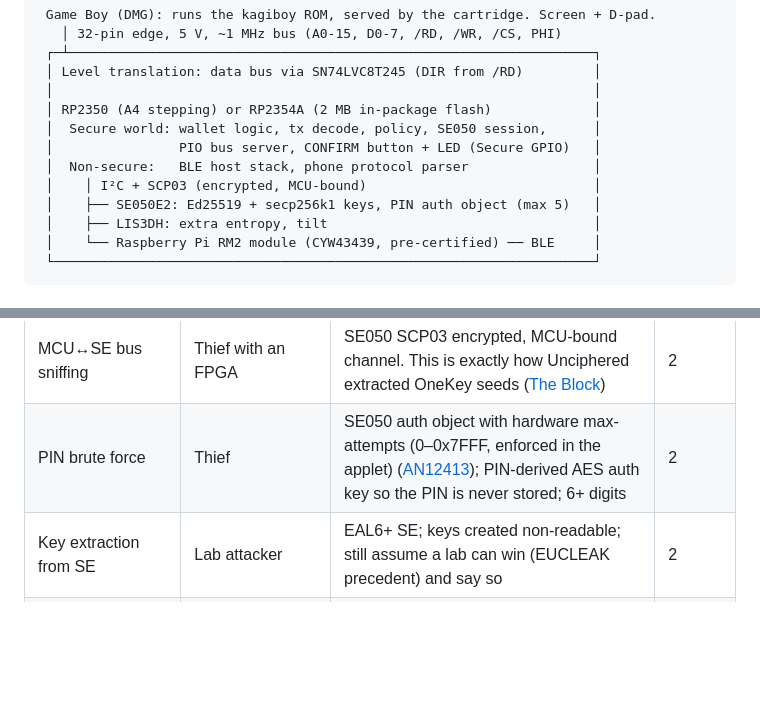
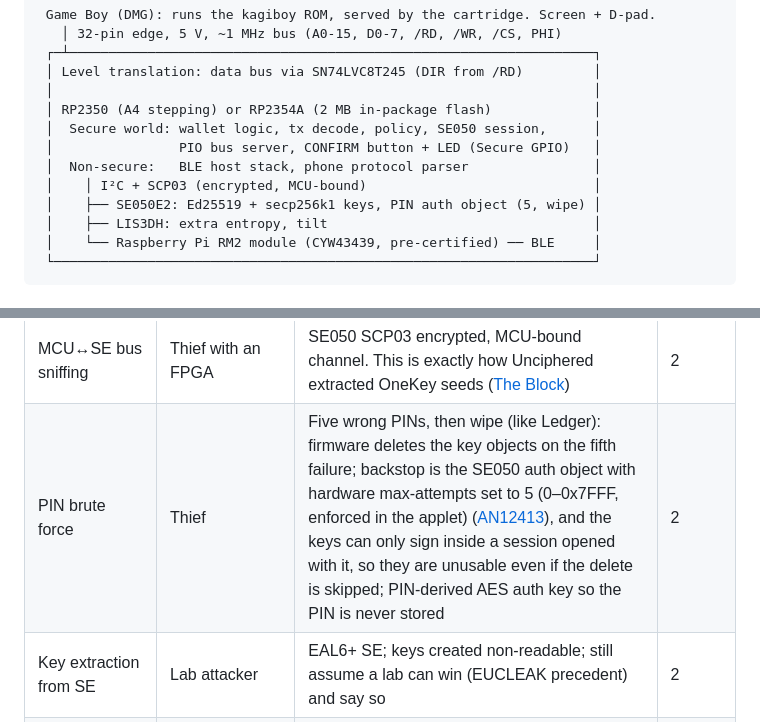
Before and after one commit to hazy2go/kagiboy, a Markdown page: docs/ROADMAP.md, 2 parts joined by grey strips. Drawn GitHub-style; blank space fills up the shorter version.

```diff
--- a/docs/ROADMAP.md
+++ b/docs/ROADMAP.md
@@ -27,7 +27,7 @@ For each one we state the problem and the mitigation below. The plan has five ph
  │                PIO bus server, CONFIRM button + LED (Secure GPIO)   │
  │  Non-secure:   BLE host stack, phone protocol parser                │
  │    │ I²C + SCP03 (encrypted, MCU-bound)                             │
- │    ├── SE050E2: Ed25519 + secp256k1 keys, PIN auth object (max 5)   │
+ │    ├── SE050E2: Ed25519 + secp256k1 keys, PIN auth object (5, wipe) │
  │    ├── LIS3DH: extra entropy, tilt                                  │
  │    └── Raspberry Pi RM2 module (CYW43439, pre-certified) ── BLE     │
  └─────────────────────────────────────────────────────────────────────┘
@@ -126,7 +126,7 @@ Trust boundary in one sentence: **the SE050 protects key extraction, the RP2350
 | BLE stack RCE | Attacker in radio range | TrustZone split; fuzzed parser; only a bonded phone may send requests; rate limits | 2–3 |
 | BLE MITM / eavesdrop | Radio range | LE Secure Connections, Numeric Comparison shown on the Game Boy (Just Works has no MITM protection, [NIST SP 800-121 via Bluetooth SIG](https://bluetooth.com/blog/bluetooth-pairing-part-4)) | 2 |
 | MCU↔SE bus sniffing | Thief with an FPGA | SE050 SCP03 encrypted, MCU-bound channel. This is exactly how Unciphered extracted OneKey seeds ([The Block](https://www.theblock.co/amp/post/210665/security-firm-unciphered-hacked-into-popular-hardware-wallet-onekey)) | 2 |
-| PIN brute force | Thief | SE050 auth object with hardware max-attempts (0–0x7FFF, enforced in the applet) ([AN12413](https://www.nxp.com/docs/en/application-note/AN12413.pdf)); PIN-derived AES auth key so the PIN is never stored; 6+ digits | 2 |
+| PIN brute force | Thief | Five wrong PINs, then wipe (like Ledger): firmware deletes the key objects on the fifth failure; backstop is the SE050 auth object with hardware max-attempts set to 5 (0–0x7FFF, enforced in the applet) ([AN12413](https://www.nxp.com/docs/en/application-note/AN12413.pdf)), and the keys can only sign inside a session opened with it, so they are unusable even if the delete is skipped; PIN-derived AES auth key so the PIN is never stored | 2 |
 | Key extraction from SE | Lab attacker | EAL6+ SE; keys created non-readable; still assume a lab can win (EUCLEAK precedent) and say so | 2 |
 | Fault injection on MCU | Lab attacker | A4 stepping, BOOTSEL disabled, OTP chaffing, potting; no keys in MCU; key use bound to SE050 PCR measurement of firmware (to evaluate) | 2–3 |
 | Malicious firmware update | Supply chain / phone | RP2350 secure boot with our key hash in OTP; anti-rollback; update needs PIN + cartridge button + on-screen version | 2 |
```
Also changed, not shown: README.md (+2 -1 lines), docs/hardware.md (+6 -3 lines).
